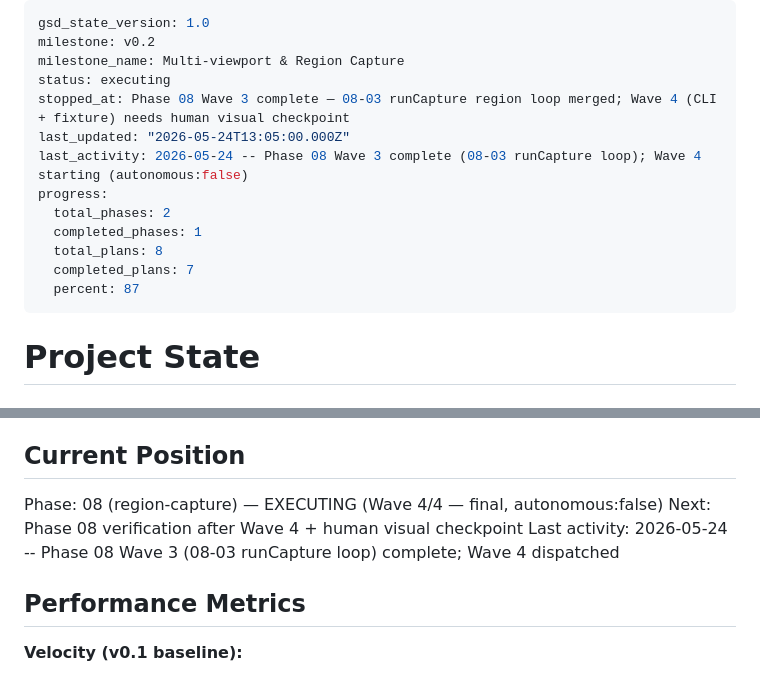
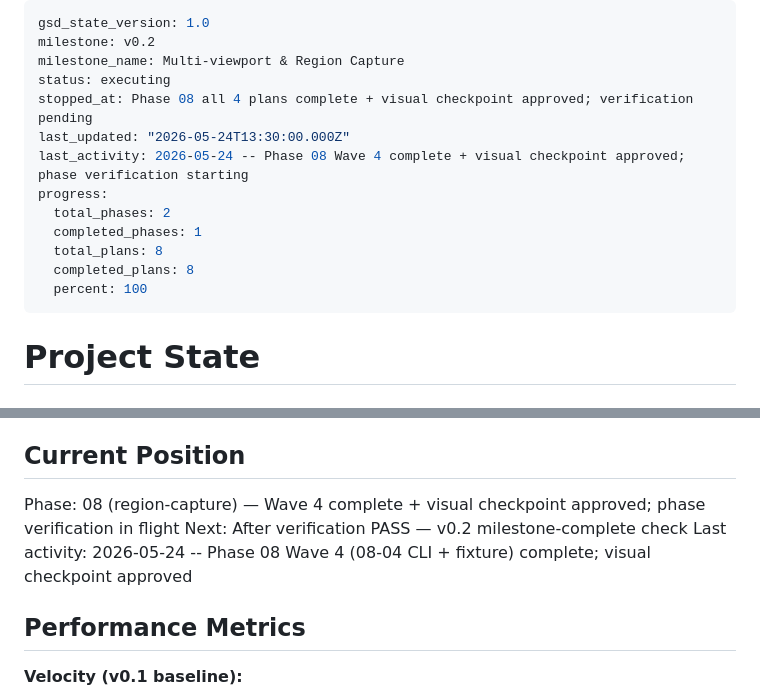
Before and after one commit to granqvistsanna-web/frameshot, a Markdown page: .planning/STATE.md, 2 parts joined by grey strips. GitHub-like rendering.

Commit message:
docs(phase-08): wave 4 complete + visual checkpoint approved; verification pending

```diff
--- a/.planning/STATE.md
+++ b/.planning/STATE.md
@@ -3,15 +3,15 @@ gsd_state_version: 1.0
 milestone: v0.2
 milestone_name: Multi-viewport & Region Capture
 status: executing
-stopped_at: Phase 08 Wave 3 complete — 08-03 runCapture region loop merged; Wave 4 (CLI + fixture) needs human visual checkpoint
-last_updated: "2026-05-24T13:05:00.000Z"
-last_activity: 2026-05-24 -- Phase 08 Wave 3 complete (08-03 runCapture loop); Wave 4 starting (autonomous:false)
+stopped_at: Phase 08 all 4 plans complete + visual checkpoint approved; verification pending
+last_updated: "2026-05-24T13:30:00.000Z"
+last_activity: 2026-05-24 -- Phase 08 Wave 4 complete + visual checkpoint approved; phase verification starting
 progress:
   total_phases: 2
   completed_phases: 1
   total_plans: 8
-  completed_plans: 7
-  percent: 87
+  completed_plans: 8
+  percent: 100
 ---
 
 # Project State
@@ -25,9 +25,9 @@ See: .planning/PROJECT.md (updated 2026-05-22)
 
 ## Current Position
 
-Phase: 08 (region-capture) — EXECUTING (Wave 4/4 — final, autonomous:false)
-Next: Phase 08 verification after Wave 4 + human visual checkpoint
-Last activity: 2026-05-24 -- Phase 08 Wave 3 (08-03 runCapture loop) complete; Wave 4 dispatched
+Phase: 08 (region-capture) — Wave 4 complete + visual checkpoint approved; phase verification in flight
+Next: After verification PASS — v0.2 milestone-complete check
+Last activity: 2026-05-24 -- Phase 08 Wave 4 (08-04 CLI + fixture) complete; visual checkpoint approved
 
 ## Performance Metrics
 
```
Also changed, not shown: .planning/ROADMAP.md (+2 -2 lines).
